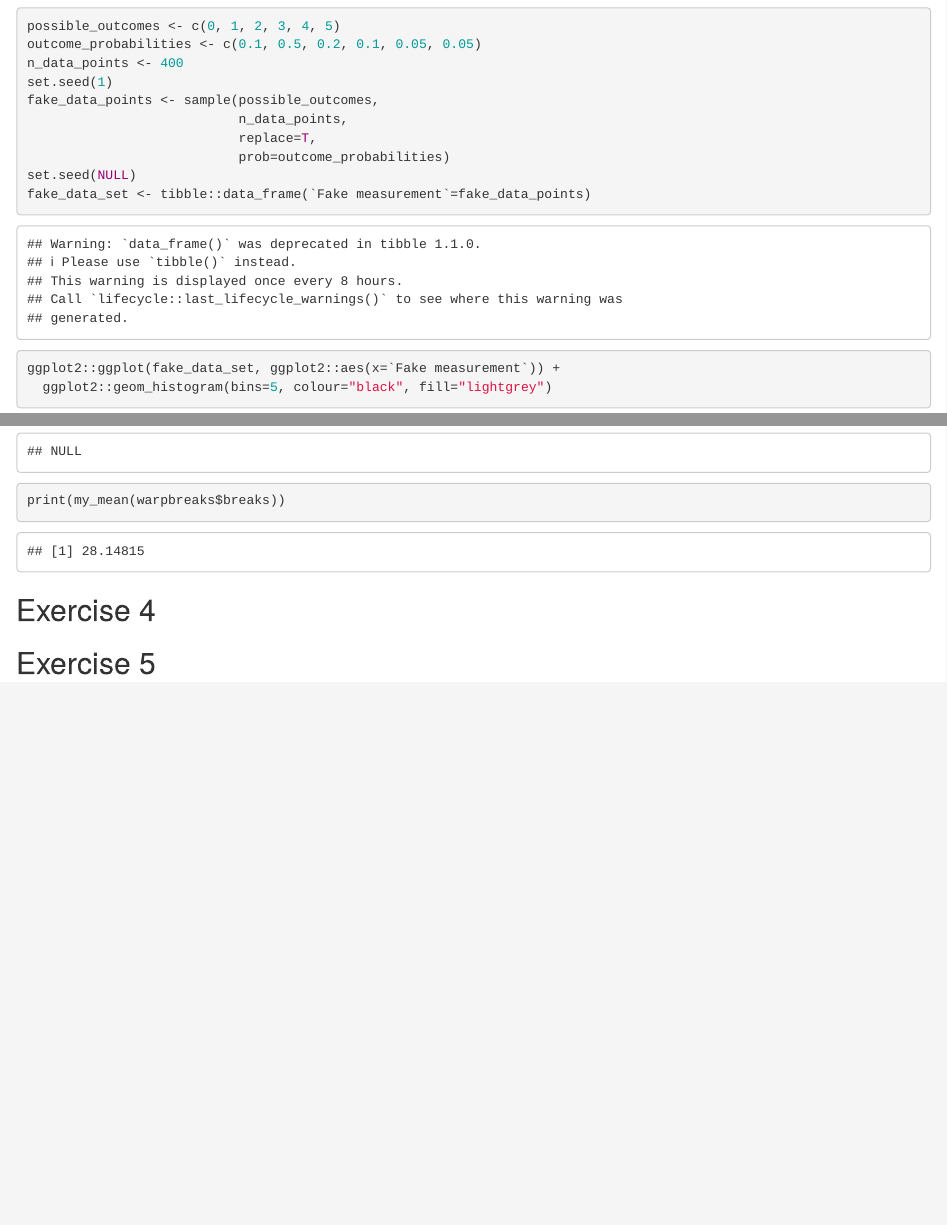
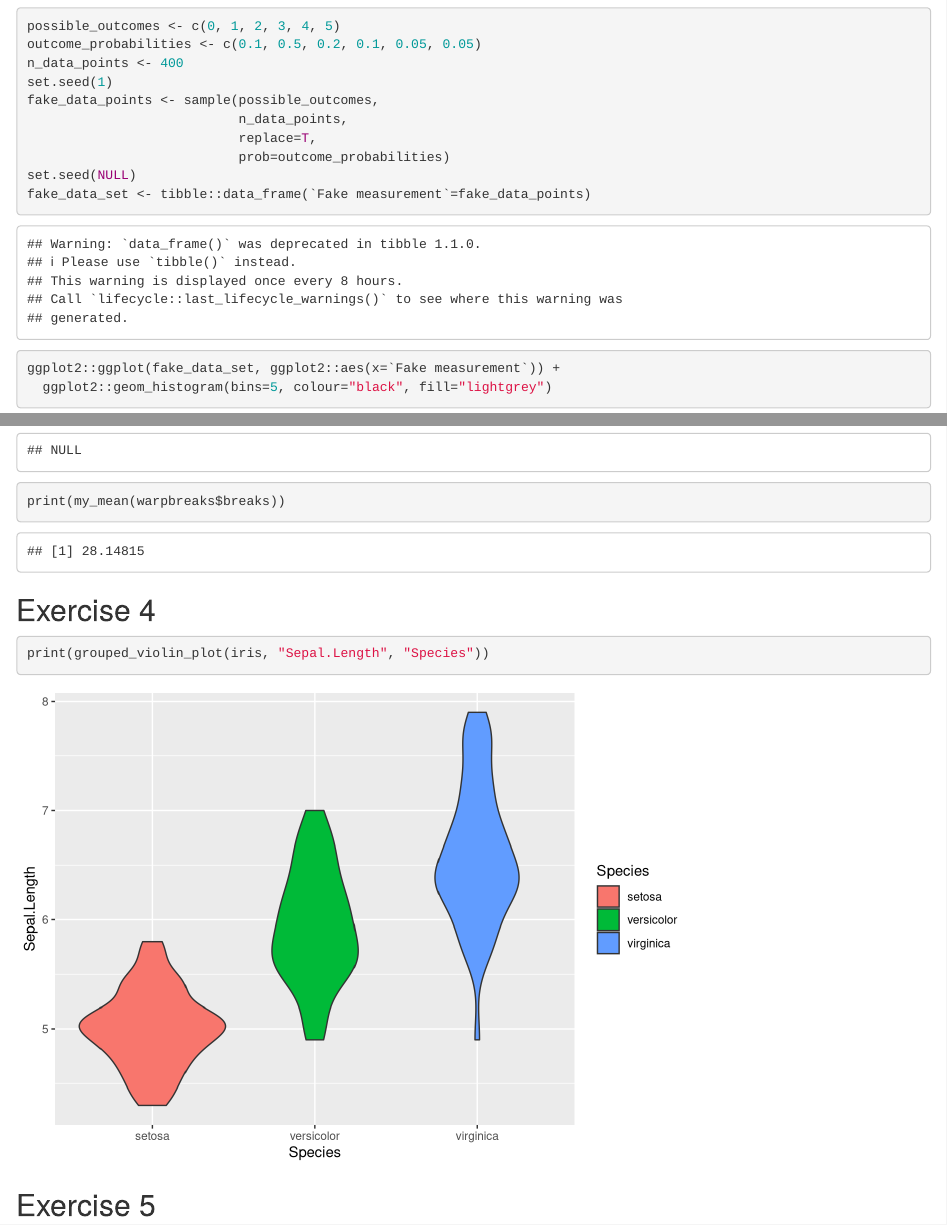
Before and after one commit to crichy/assignment-1, an R Markdown document (assignment_1.Rmd): the page in a window 1100 px wide, from 260 px down, and a second part further down, joined at a grey line. Rendered offline with R 4.5, knitr and Pandoc, with nearby package versions.

Commit message:
add ex 4 a done

````diff
--- a/assignment_1.Rmd
+++ b/assignment_1.Rmd
@@ -107,6 +107,9 @@ print(my_mean(warpbreaks$breaks))
 
 ## Exercise 4 {#css_id}
 
+```{r}
+print(grouped_violin_plot(iris, "Sepal.Length", "Species"))
+```
 
 
 ## Exercise 5 {#css_id}
--- a/functions.R
+++ b/functions.R
@@ -97,3 +97,33 @@ else {
 }
 
 }
+
+
+# Return a violin plot.
+#
+# ARGUMENTS:
+# d: a data frame or tibble
+# var: the name of a column of d containing the dependent variable, provided as a
+#     string
+# grouping_var: the name of a column of d containing a grouping variable,
+#               provided as a string
+#
+# RETURN VALUE:
+# A ggplot plot object containing a violin plot, grouped by the values
+# of the grouping variable.
+#
+grouped_violin_plot <- function(d, var, grouping_var) {
+  # Create the base ggplot object
+p <- ggplot2::ggplot(d, ggplot2::aes_string(y=var, x=grouping_var, fill=grouping_var))
+
+# YOUR CODE HERE: Create a violin plot
+p <- p + ggplot2::geom_violin()
+
+return(p)
+}
+
+p <- grouped_violin_plot(iris, "Sepal.Length", "Species")
+# YOUR CODE HERE: Change the colour scheme for the interior of the three violin plots
+#                 to anything else at all.
+# YOUR CODE HERE: Add a main title that says "Iris data".
+print(p)
````
